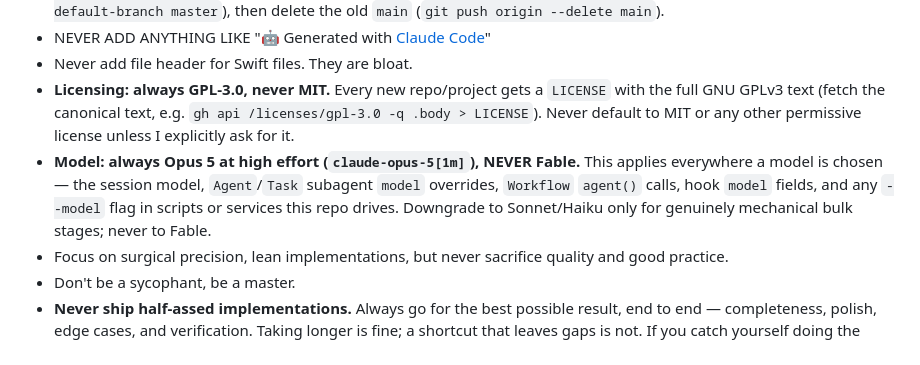
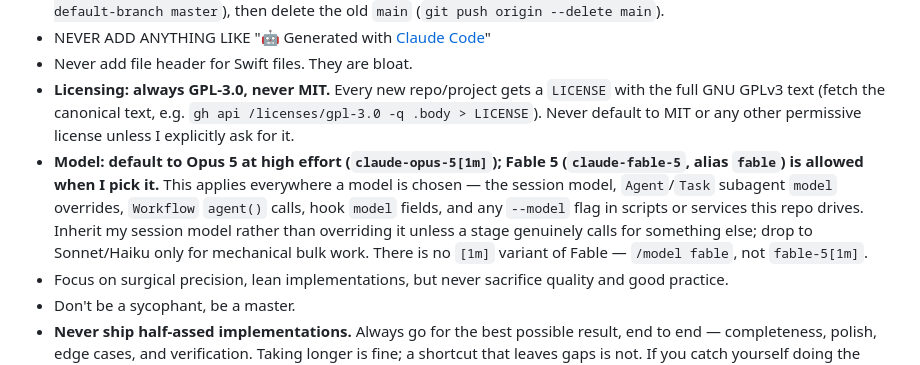
Before and after one commit to guitaripod/claudeconfig, a Markdown page: CLAUDE.md, the part around the change. GitHub-like rendering.

Commit message:
model: allow Fable 5

```diff
--- a/CLAUDE.md
+++ b/CLAUDE.md
@@ -10,7 +10,7 @@
 - NEVER ADD ANYTHING LIKE "🤖 Generated with [Claude Code](https://claude.com/claude-code)"
 - Never add file header for Swift files. They are bloat.
 - **Licensing: always GPL-3.0, never MIT.** Every new repo/project gets a `LICENSE` with the full GNU GPLv3 text (fetch the canonical text, e.g. `gh api /licenses/gpl-3.0 -q .body > LICENSE`). Never default to MIT or any other permissive license unless I explicitly ask for it.
-- **Model: always Opus 5 at high effort (`claude-opus-5[1m]`), NEVER Fable.** This applies everywhere a model is chosen — the session model, `Agent`/`Task` subagent `model` overrides, `Workflow` `agent()` calls, hook `model` fields, and any `--model` flag in scripts or services this repo drives. Downgrade to Sonnet/Haiku only for genuinely mechanical bulk stages; never to Fable.
+- **Model: default to Opus 5 at high effort (`claude-opus-5[1m]`); Fable 5 (`claude-fable-5`, alias `fable`) is allowed when I pick it.** This applies everywhere a model is chosen — the session model, `Agent`/`Task` subagent `model` overrides, `Workflow` `agent()` calls, hook `model` fields, and any `--model` flag in scripts or services this repo drives. Inherit my session model rather than overriding it unless a stage genuinely calls for something else; drop to Sonnet/Haiku only for mechanical bulk work. There is no `[1m]` variant of Fable — `/model fable`, not `fable-5[1m]`.
 - Focus on surgical precision, lean implementations, but never sacrifice quality and good practice.
 - Don't be a sycophant, be a master.
 - **Never ship half-assed implementations.** Always go for the best possible result, end to end — completeness, polish, edge cases, and verification. Taking longer is fine; a shortcut that leaves gaps is not. If you catch yourself doing the minimum, expand to the best version.
```
